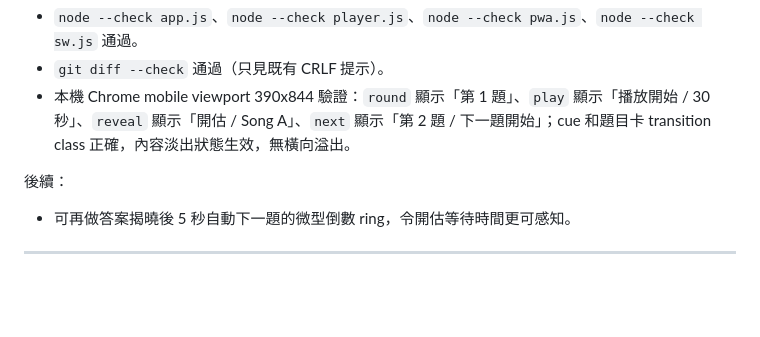
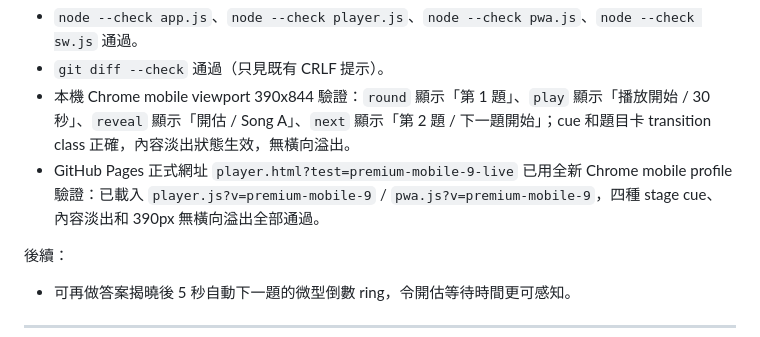
Before and after one commit to soyingpang/guess_song, a Markdown page: docs/UPDATE_LOG.md, the part around the change. Rendered like a GitHub page; blank space fills up the shorter version.

Commit message:
Record stage transition live verification

```diff
--- a/docs/UPDATE_LOG.md
+++ b/docs/UPDATE_LOG.md
@@ -38,6 +38,7 @@
 - `node --check app.js`、`node --check player.js`、`node --check pwa.js`、`node --check sw.js` 通過。
 - `git diff --check` 通過（只見既有 CRLF 提示）。
 - 本機 Chrome mobile viewport 390x844 驗證：`round` 顯示「第 1 題」、`play` 顯示「播放開始 / 30 秒」、`reveal` 顯示「開估 / Song A」、`next` 顯示「第 2 題 / 下一題開始」；cue 和題目卡 transition class 正確，內容淡出狀態生效，無橫向溢出。
+- GitHub Pages 正式網址 `player.html?test=premium-mobile-9-live` 已用全新 Chrome mobile profile 驗證：已載入 `player.js?v=premium-mobile-9` / `pwa.js?v=premium-mobile-9`，四種 stage cue、內容淡出和 390px 無橫向溢出全部通過。
 
 後續：
 - 可再做答案揭曉後 5 秒自動下一題的微型倒數 ring，令開估等待時間更可感知。
```
